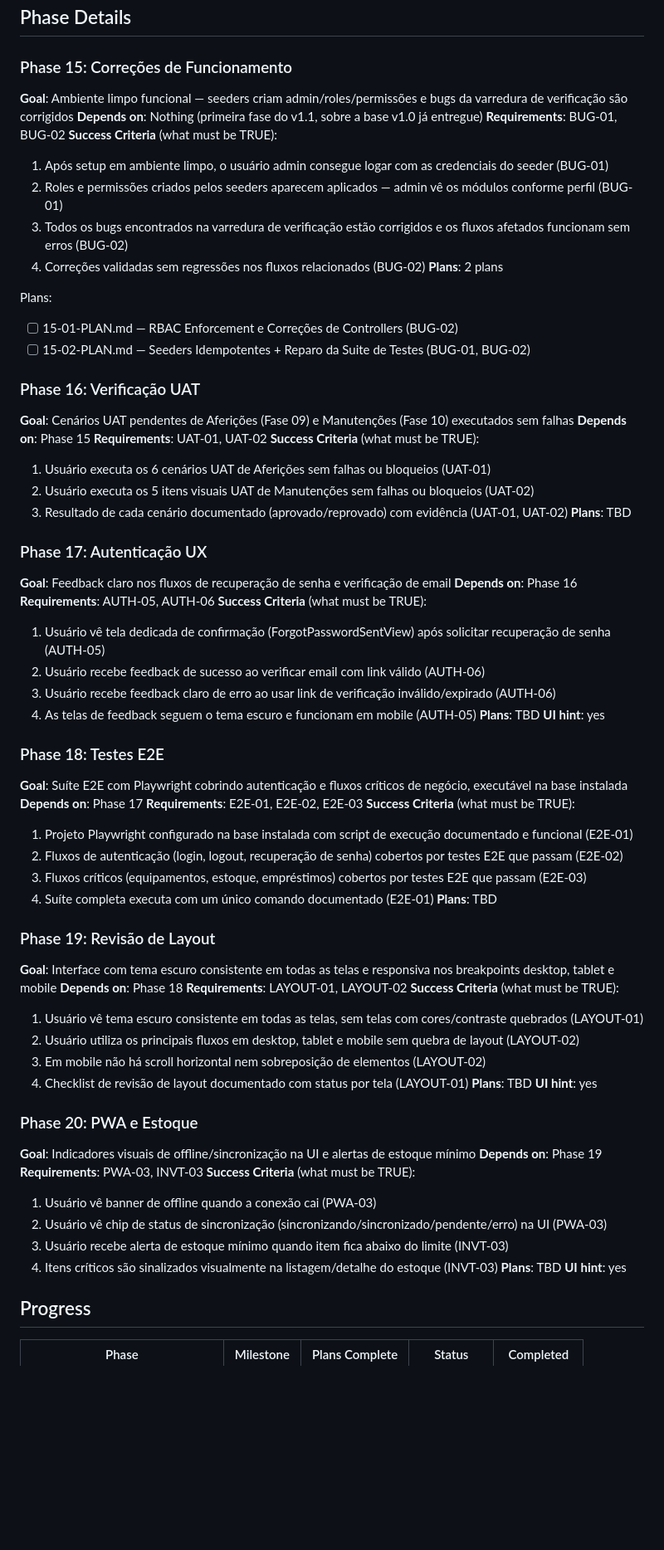
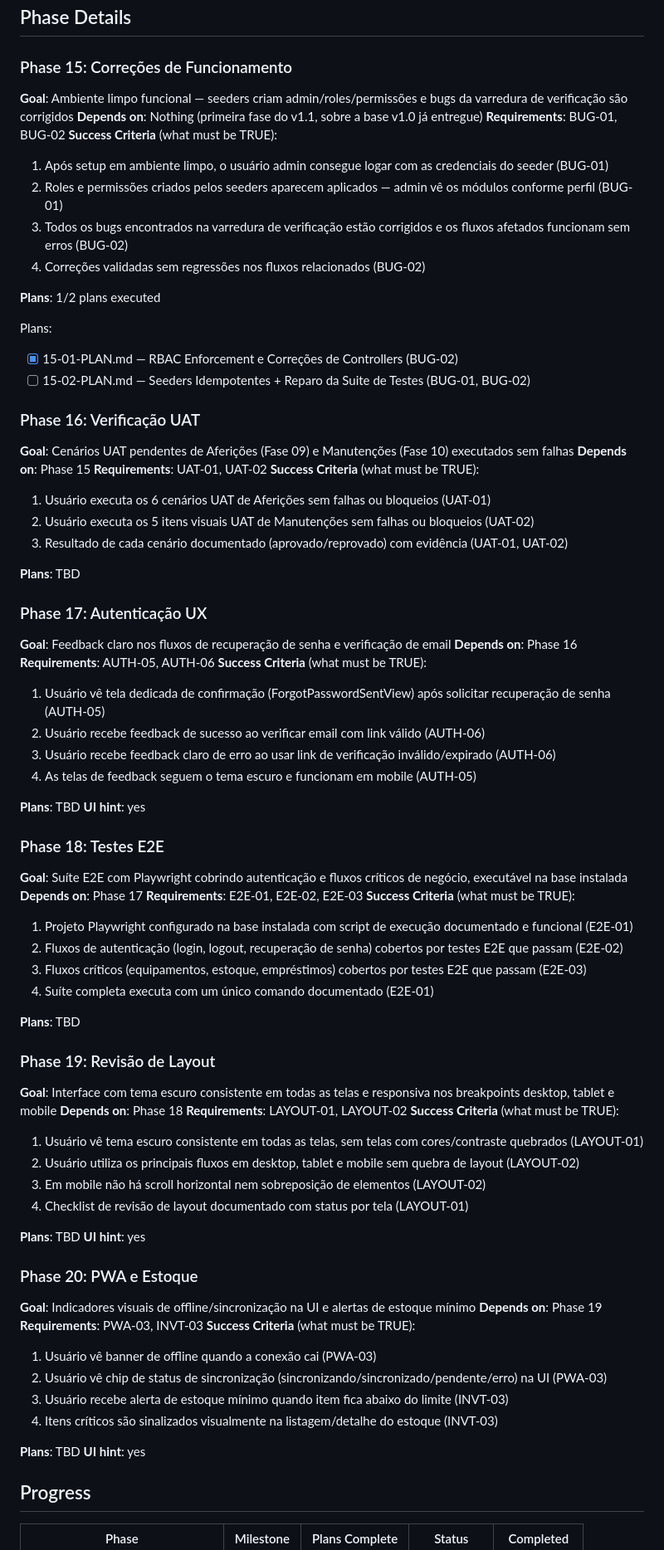
Before and after one commit to phellipecoelho-spec/LabControl, a Markdown page: .planning/ROADMAP.md, the part around one of its changes. Shown at 83% size. Rendered like a GitHub page; blank space fills up the shorter version.

```diff
--- a/.planning/ROADMAP.md
+++ b/.planning/ROADMAP.md
@@ -62,74 +62,93 @@
 ## Phase Details
 
 ### Phase 15: Correções de Funcionamento
+
 **Goal**: Ambiente limpo funcional — seeders criam admin/roles/permissões e bugs da varredura de verificação são corrigidos
 **Depends on**: Nothing (primeira fase do v1.1, sobre a base v1.0 já entregue)
 **Requirements**: BUG-01, BUG-02
 **Success Criteria** (what must be TRUE):
+
   1. Após setup em ambiente limpo, o usuário admin consegue logar com as credenciais do seeder (BUG-01)
   2. Roles e permissões criados pelos seeders aparecem aplicados — admin vê os módulos conforme perfil (BUG-01)
   3. Todos os bugs encontrados na varredura de verificação estão corrigidos e os fluxos afetados funcionam sem erros (BUG-02)
   4. Correções validadas sem regressões nos fluxos relacionados (BUG-02)
-**Plans**: 2 plans
+
+**Plans**: 1/2 plans executed
 
 Plans:
-- [ ] 15-01-PLAN.md — RBAC Enforcement e Correções de Controllers (BUG-02)
+
+- [x] 15-01-PLAN.md — RBAC Enforcement e Correções de Controllers (BUG-02)
 - [ ] 15-02-PLAN.md — Seeders Idempotentes + Reparo da Suite de Testes (BUG-01, BUG-02)
 
 ### Phase 16: Verificação UAT
+
 **Goal**: Cenários UAT pendentes de Aferições (Fase 09) e Manutenções (Fase 10) executados sem falhas
 **Depends on**: Phase 15
 **Requirements**: UAT-01, UAT-02
 **Success Criteria** (what must be TRUE):
+
   1. Usuário executa os 6 cenários UAT de Aferições sem falhas ou bloqueios (UAT-01)
   2. Usuário executa os 5 itens visuais UAT de Manutenções sem falhas ou bloqueios (UAT-02)
   3. Resultado de cada cenário documentado (aprovado/reprovado) com evidência (UAT-01, UAT-02)
+
 **Plans**: TBD
 
 ### Phase 17: Autenticação UX
+
 **Goal**: Feedback claro nos fluxos de recuperação de senha e verificação de email
 **Depends on**: Phase 16
 **Requirements**: AUTH-05, AUTH-06
 **Success Criteria** (what must be TRUE):
+
   1. Usuário vê tela dedicada de confirmação (ForgotPasswordSentView) após solicitar recuperação de senha (AUTH-05)
   2. Usuário recebe feedback de sucesso ao verificar email com link válido (AUTH-06)
   3. Usuário recebe feedback claro de erro ao usar link de verificação inválido/expirado (AUTH-06)
   4. As telas de feedback seguem o tema escuro e funcionam em mobile (AUTH-05)
+
 **Plans**: TBD
 **UI hint**: yes
 
 ### Phase 18: Testes E2E
+
 **Goal**: Suíte E2E com Playwright cobrindo autenticação e fluxos críticos de negócio, executável na base instalada
 **Depends on**: Phase 17
 **Requirements**: E2E-01, E2E-02, E2E-03
 **Success Criteria** (what must be TRUE):
+
   1. Projeto Playwright configurado na base instalada com script de execução documentado e funcional (E2E-01)
   2. Fluxos de autenticação (login, logout, recuperação de senha) cobertos por testes E2E que passam (E2E-02)
   3. Fluxos críticos (equipamentos, estoque, empréstimos) cobertos por testes E2E que passam (E2E-03)
   4. Suíte completa executa com um único comando documentado (E2E-01)
+
 **Plans**: TBD
 
 ### Phase 19: Revisão de Layout
+
 **Goal**: Interface com tema escuro consistente em todas as telas e responsiva nos breakpoints desktop, tablet e mobile
 **Depends on**: Phase 18
 **Requirements**: LAYOUT-01, LAYOUT-02
 **Success Criteria** (what must be TRUE):
+
   1. Usuário vê tema escuro consistente em todas as telas, sem telas com cores/contraste quebrados (LAYOUT-01)
   2. Usuário utiliza os principais fluxos em desktop, tablet e mobile sem quebra de layout (LAYOUT-02)
   3. Em mobile não há scroll horizontal nem sobreposição de elementos (LAYOUT-02)
   4. Checklist de revisão de layout documentado com status por tela (LAYOUT-01)
+
 **Plans**: TBD
 **UI hint**: yes
 
 ### Phase 20: PWA e Estoque
+
 **Goal**: Indicadores visuais de offline/sincronização na UI e alertas de estoque mínimo
 **Depends on**: Phase 19
 **Requirements**: PWA-03, INVT-03
 **Success Criteria** (what must be TRUE):
+
   1. Usuário vê banner de offline quando a conexão cai (PWA-03)
   2. Usuário vê chip de status de sincronização (sincronizando/sincronizado/pendente/erro) na UI (PWA-03)
   3. Usuário recebe alerta de estoque mínimo quando item fica abaixo do limite (INVT-03)
   4. Itens críticos são sinalizados visualmente na listagem/detalhe do estoque (INVT-03)
+
 **Plans**: TBD
 **UI hint**: yes
 
```
Also changed, not shown: other parts of .planning/ROADMAP.md (+1 -1 lines), .planning/STATE.md (+11 -8 lines).
